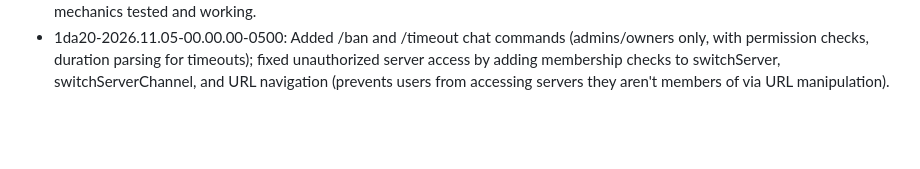
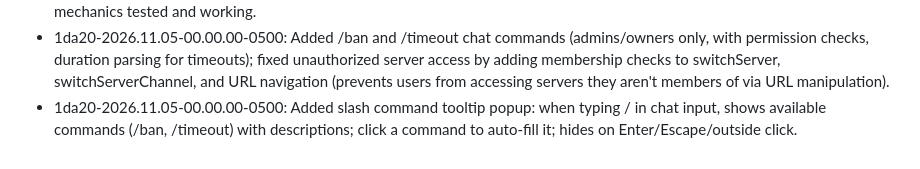
Before and after one commit to benboilol/FroggoCord, a Markdown page: changelog.md, the part around the change. Drawn GitHub-style; blank space fills up the shorter version.

Commit message:
Update changelog with slash command tooltip

```diff
--- a/changelog.md
+++ b/changelog.md
@@ -164,3 +164,4 @@
  - 1da20-2026.11.03-00.00.00-0500: Fixed right-click channel context menu still showing browser default menu by adding event.preventDefault() inline in the oncontextmenu attribute.
  - 1da20-2026.11.03-00.00.00-0500: Verified leave server functionality end-to-end in browser: prompt and confirm dialogs now work correctly (fixed dialog 180ms race condition), updateDoc succeeds, 'You left the server' alert shows, server removed from list. Fixed server settings not showing for owners/admins (server-permissions.js was using undefined module-level 'user' variable and undefined window.servers). Fixed right-click channel context menu (added event.preventDefault). Fixed showRecentChannels to display human-readable names. Added Voice Channel (VC) creation with themed modal. All basic mechanics tested and working.
  - 1da20-2026.11.05-00.00.00-0500: Added /ban and /timeout chat commands (admins/owners only, with permission checks, duration parsing for timeouts); fixed unauthorized server access by adding membership checks to switchServer, switchServerChannel, and URL navigation (prevents users from accessing servers they aren't members of via URL manipulation).
+ - 1da20-2026.11.05-00.00.00-0500: Added slash command tooltip popup: when typing / in chat input, shows available commands (/ban, /timeout) with descriptions; click a command to auto-fill it; hides on Enter/Escape/outside click.
```
